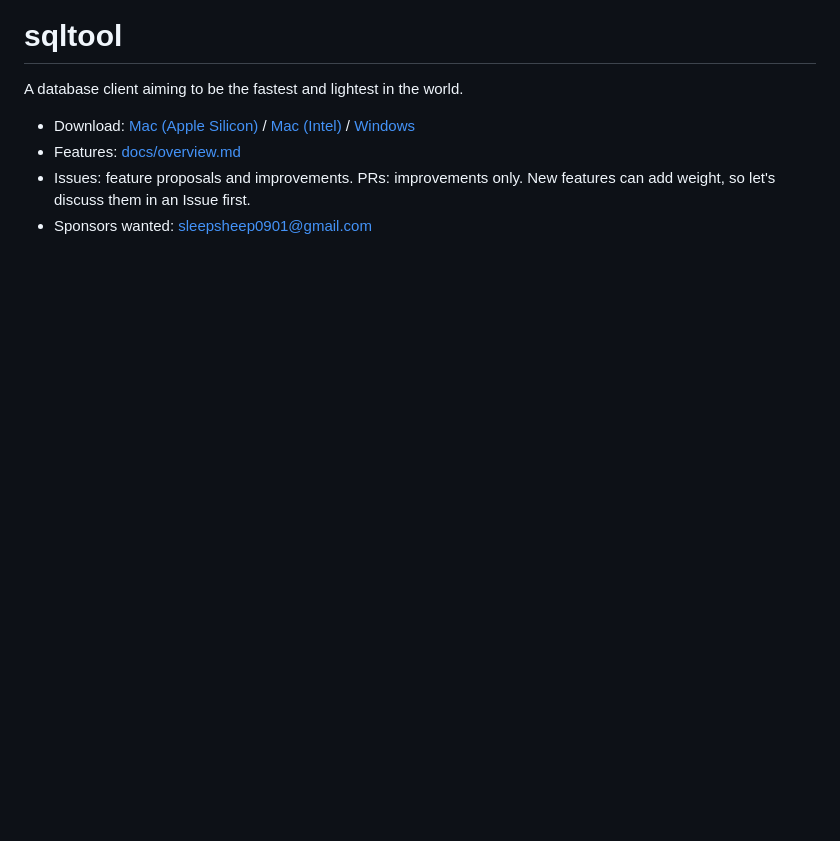
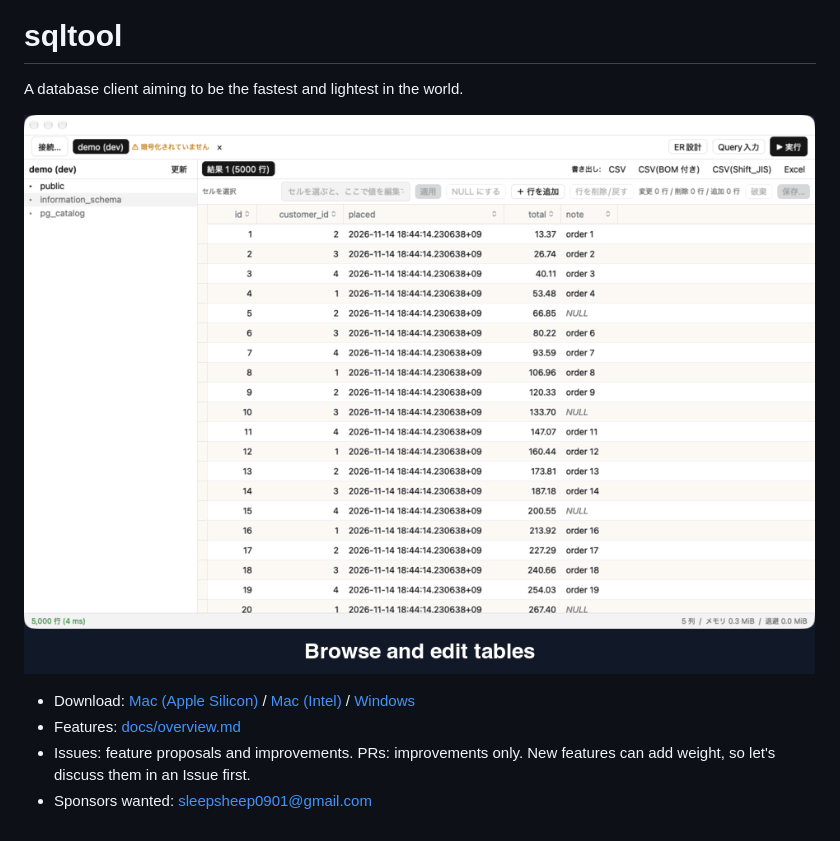
Before and after one commit to saisai-web/db-manager, a Markdown page: README.md, the part around one of its changes. GitHub-like rendering; pictures changed too: docs/demo.gif (added); blank space fills up the shorter version.

Commit message:
README にアイコンと動作が分かる GIF を追加する
Co-Authored-By: Claude Sonnet 5.5 <noreply@anthropic.com>

```diff
--- a/README.md
+++ b/README.md
@@ -1,6 +3,8 @@
 # sqltool
 
 A database client aiming to be the fastest and lightest in the world.
+
+![demo](docs/demo.gif)
 
 - Download: [Mac (Apple Silicon)](https://github.com/saisai-web/db-manager/releases/latest/download/SQLTool-mac-arm64.dmg) / [Mac (Intel)](https://github.com/saisai-web/db-manager/releases/latest/download/SQLTool-mac-x86_64.dmg) / [Windows](https://github.com/saisai-web/db-manager/releases/latest/download/SQLTool-windows-x64.exe)
 - Features: [docs/overview.md](docs/overview.md)
```
Also changed, not shown: other parts of README.md (+2 -0 lines).
